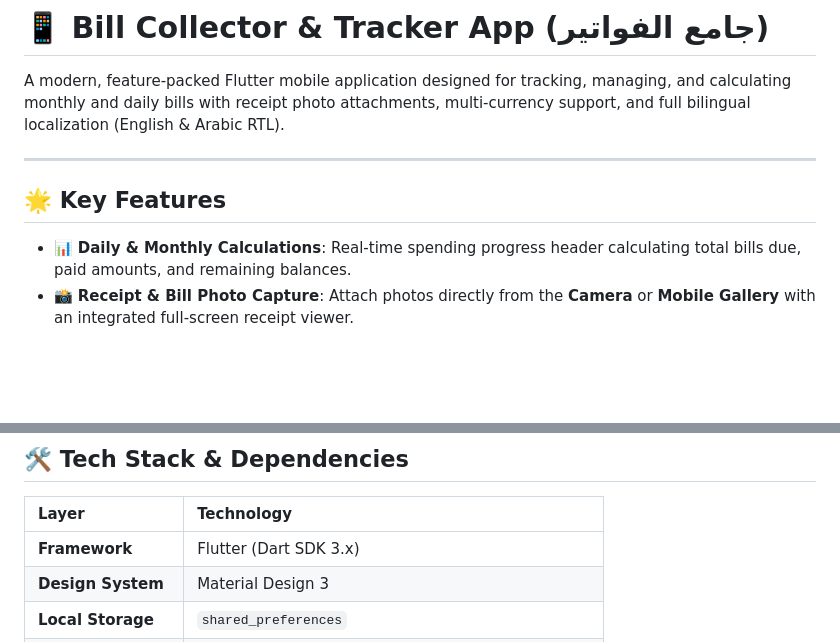
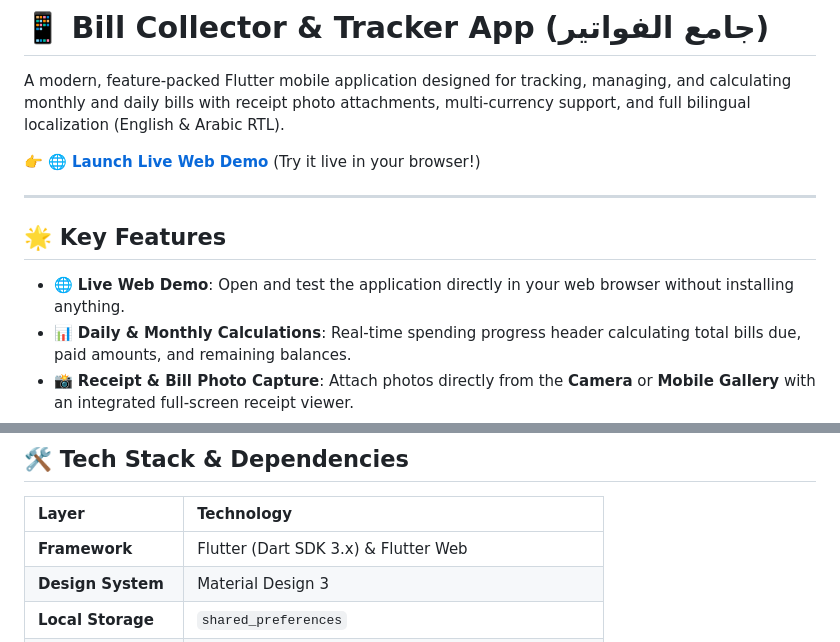
Before and after one commit to mhmdjoe/BillCollector, a Markdown page: README.md, 2 parts joined by grey strips. GitHub-like rendering; blank space fills up the shorter version.

Commit message:
Add Live Web Demo link to README

```diff
--- a/README.md
+++ b/README.md
@@ -1,11 +1,14 @@
 # 📱 Bill Collector & Tracker App (جامع الفواتير)
 
 A modern, feature-packed Flutter mobile application designed for tracking, managing, and calculating monthly and daily bills with receipt photo attachments, multi-currency support, and full bilingual localization (English & Arabic RTL).
+
+👉 **[🌐 Launch Live Web Demo](https://mhmdjoe.github.io/BillCollector/)** (Try it live in your browser!)
 
 ---
 
 ## 🌟 Key Features
 
+- 🌐 **Live Web Demo**: Open and test the application directly in your web browser without installing anything.
 - 📊 **Daily & Monthly Calculations**: Real-time spending progress header calculating total bills due, paid amounts, and remaining balances.
 - 📸 **Receipt & Bill Photo Capture**: Attach photos directly from the **Camera** or **Mobile Gallery** with an integrated full-screen receipt viewer.
 - 🌐 **Bilingual Localization (English / العربية)**: Instant toggling between English (LTR) and Arabic (RTL) across the entire UI.
@@ -20,7 +23,7 @@ A modern, feature-packed Flutter mobile application designed for tracking, manag
 
 | Layer | Technology |
 | :--- | :--- |
-| **Framework** | Flutter (Dart SDK 3.x) |
+| **Framework** | Flutter (Dart SDK 3.x) & Flutter Web |
 | **Design System** | Material Design 3 |
 | **Local Storage** | `shared_preferences` |
 | **Media Handling** | `image_picker` (Camera & Mobile Gallery) |
```
